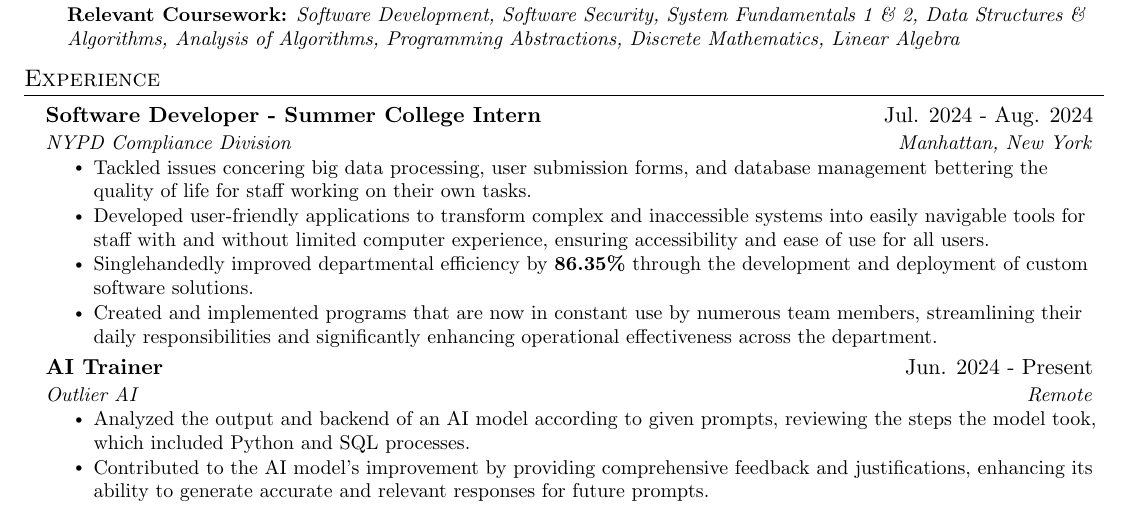
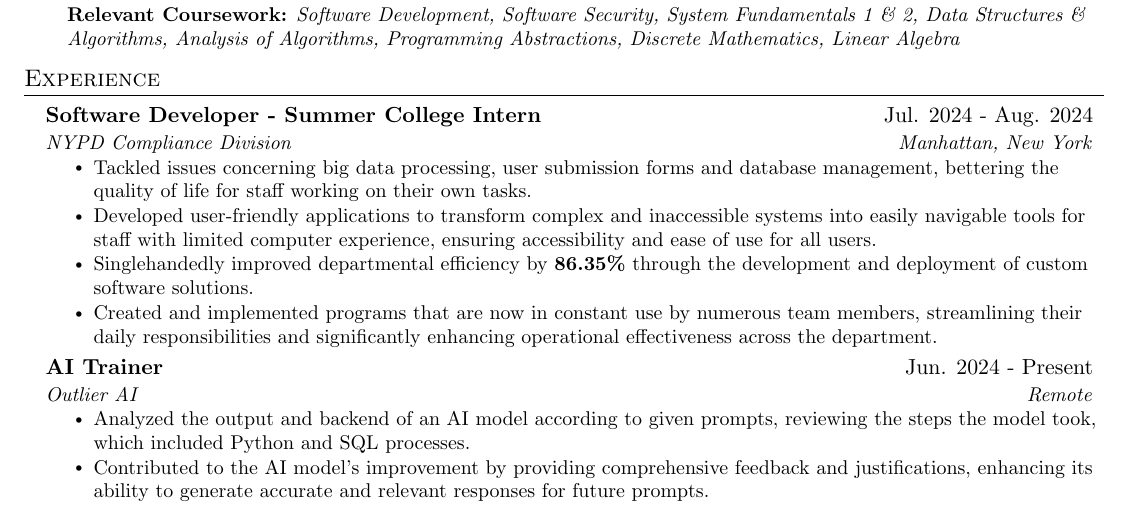
Before and after one commit to robw0ng/Resume, a LaTeX CV (Resume.tex): part of the page, cut so that both start at the same text. Compiled offline with pdfLaTeX.

Commit message:
fixed spelling errors lol

```diff
--- a/Resume.tex
+++ b/Resume.tex
@@ -137,8 +137,8 @@
 {Software Developer - Summer College Intern}{Jul. 2024 - Aug. 2024}
 {NYPD Compliance Division}{Manhattan, New York}
 \resumeItemListStart
-\resumeItem{Tackled issues concering big data processing, user submission forms, and database management bettering the quality of life for staff working on their own tasks.}
-\resumeItem{Developed user-friendly applications to transform complex and inaccessible systems into easily navigable tools for staff with and without limited computer experience, ensuring accessibility and ease of use for all users.}
+\resumeItem{Tackled issues concerning big data processing, user submission forms and database management, bettering the quality of life for staff working on their own tasks.}
+\resumeItem{Developed user-friendly applications to transform complex and inaccessible systems into easily navigable tools for staff with limited computer experience, ensuring accessibility and ease of use for all users.}
 \resumeItem{Singlehandedly improved departmental efficiency by \textbf{86.35\%} through the development and deployment of custom software solutions.}
 \resumeItem{Created and implemented programs that are now in constant use by numerous team members, streamlining their daily responsibilities and significantly enhancing operational effectiveness across the department.}
 \resumeItemListEnd
```
Also changed, not shown: Resume.pdf.
